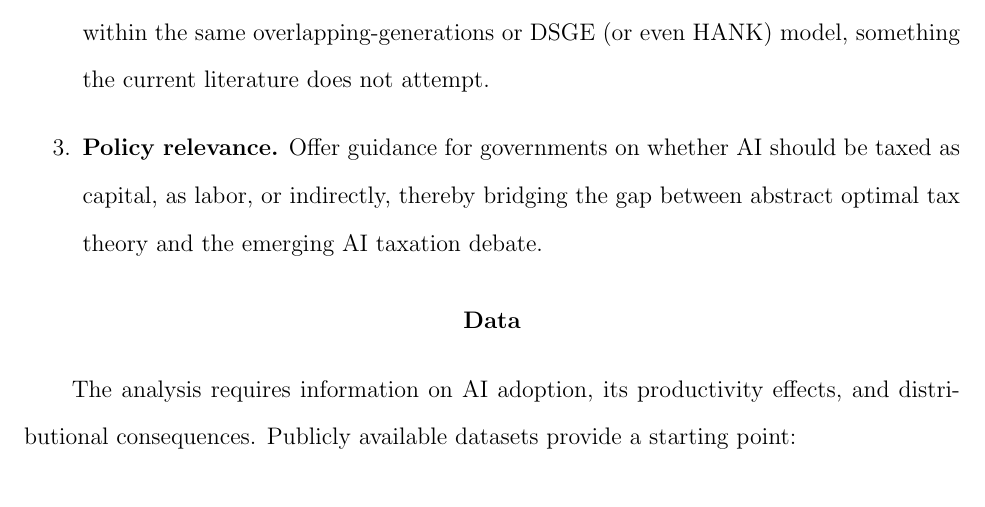
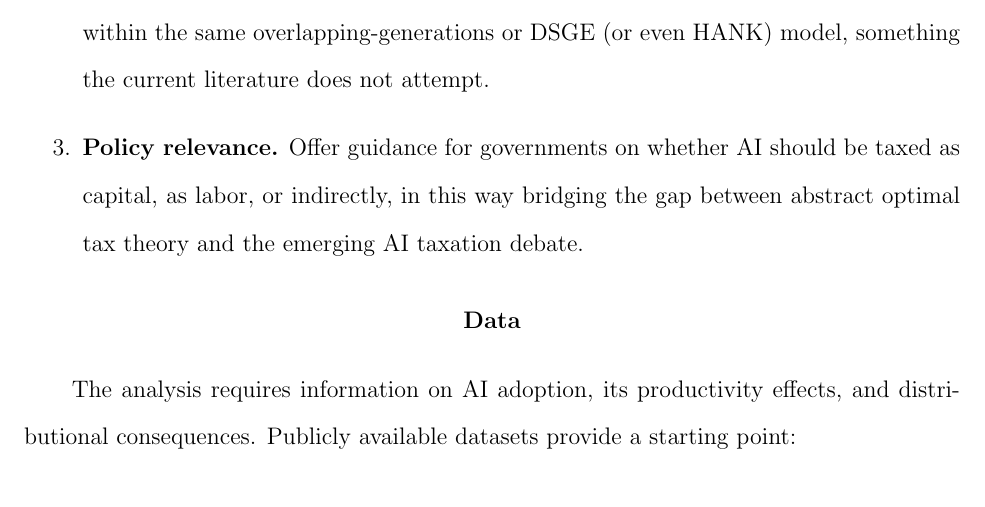
Before and after one commit to Onurqa/Karagozoglu-ECON603, a LaTeX document (Proposal_2/main.tex): part of page 3 of 5, cut so that both start at the same text. Compiled offline with pdfLaTeX.

Commit message:
Update main.tex with recent changes

```diff
--- a/Proposal_2/main.tex
+++ b/Proposal_2/main.tex
@@ -37,7 +37,7 @@ The contribution is threefold:
 \begin{enumerate}
     \item \textbf{Theoretical.} Provide a unified framework that connects the classification of AI to long-run tax prescriptions, clarifying when zero capital taxation is robust and when positive AI taxation is justified.
     \item \textbf{Methodological.} Contrast the welfare implications of different AI classifications within the same overlapping-generations or DSGE (or even HANK) model, something the current literature does not attempt.
-    \item \textbf{Policy relevance.} Offer guidance for governments on whether AI should be taxed as capital, as labor, or indirectly, thereby bridging the gap between abstract optimal tax theory and the emerging AI taxation debate.
+    \item \textbf{Policy relevance.} Offer guidance for governments on whether AI should be taxed as capital, as labor, or indirectly, in this way bridging the gap between abstract optimal tax theory and the emerging AI taxation debate.
 \end{enumerate}
 
 \section*{Data}
```
Also changed, not shown: Proposal_2/main.pdf, 2 other files.
